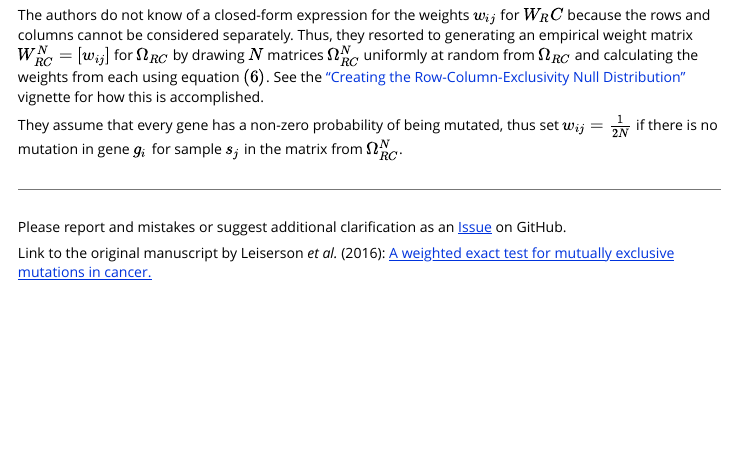
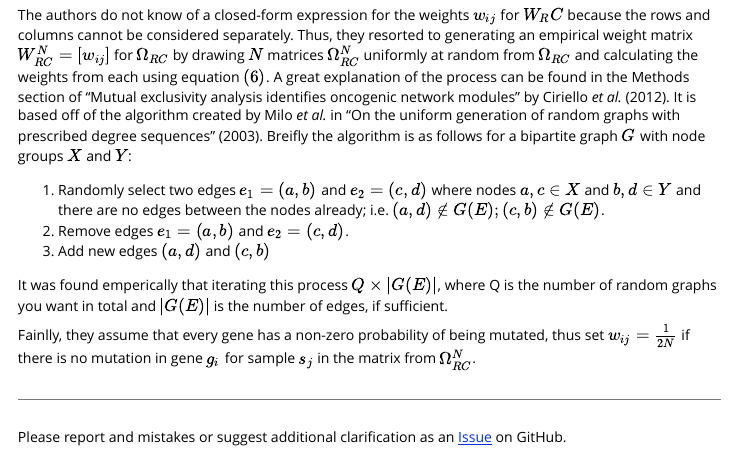
Before and after one commit to jhrcook/wext, an R Markdown document (vignettes/statistics.Rmd): the page in a window 1100 px wide, from 2660 px down. Rendered offline with R 4.5, knitr and Pandoc, with nearby package versions.

Commit message:
doc: removed specific vignette for null dist of W_RC

```diff
--- a/vignettes/statistics.Rmd
+++ b/vignettes/statistics.Rmd
@@ -168,9 +168,15 @@ W_R = \left[w_{ij} = \frac{r_i}{n} \right]
 \end{align}
 $$
 
-The authors do not know of a closed-form expression for the weights $w_{ij}$ for $W_RC$ because the rows and columns cannot be considered separately. Thus, they resorted to generating an empirical weight matrix $W^{N}_{RC} = [w_{ij}]$ for $\Omega_{RC}$ by drawing $N$ matrices $\Omega^{N}_{RC}$ uniformly at random from $\Omega_{RC}$ and calculating the weights from each using equation $(6)$. See the ["Creating the Row-Column-Exclusivity Null Distribution"](rc_exclusivity_nulldist.html) vignette for how this is accomplished.
+The authors do not know of a closed-form expression for the weights $w_{ij}$ for $W_RC$ because the rows and columns cannot be considered separately. Thus, they resorted to generating an empirical weight matrix $W^{N}_{RC} = [w_{ij}]$ for $\Omega_{RC}$ by drawing $N$ matrices $\Omega^{N}_{RC}$ uniformly at random from $\Omega_{RC}$ and calculating the weights from each using equation $(6)$. A great explanation of the process can be found in the Methods section of "Mutual exclusivity analysis identifies oncogenic network modules" by Ciriello *et al.* (2012). It is based off of the algorithm created by Milo *et al.* in "On the uniform generation of random graphs with prescribed degree sequences" (2003). Breifly the algorithm is as follows for a bipartite graph $G$ with node groups $X$ and $Y$:
 
-They assume that every gene has a non-zero probability of being mutated, thus set $w_{ij} = \frac{1}{2N}$ if there is no mutation in gene $g_i$ for sample $s_j$ in the matrix from $\Omega^N_{RC}$.
+1. Randomly select two edges $e_1 = (a,b)$ and $e_2 = (c,d)$  where nodes $a,c \in X$ and $b,d \in Y$ and there are no edges between the nodes already; i.e. $(a,d) \notin G(E); (c,b) \notin G(E)$.
+2. Remove edges $e_1 = (a,b)$ and $e_2 = (c,d)$.
+3. Add new edges $(a,d)$ and $(c,b)$
+
+It was found emperically that iterating this process $Q \times |G(E)|$, where Q is the number of random graphs you want in total and $|G(E)|$ is the number of edges, if sufficient.
+
+Fainlly, they assume that every gene has a non-zero probability of being mutated, thus set $w_{ij} = \frac{1}{2N}$ if there is no mutation in gene $g_i$ for sample $s_j$ in the matrix from $\Omega^N_{RC}$.
 
 ---
 
```
